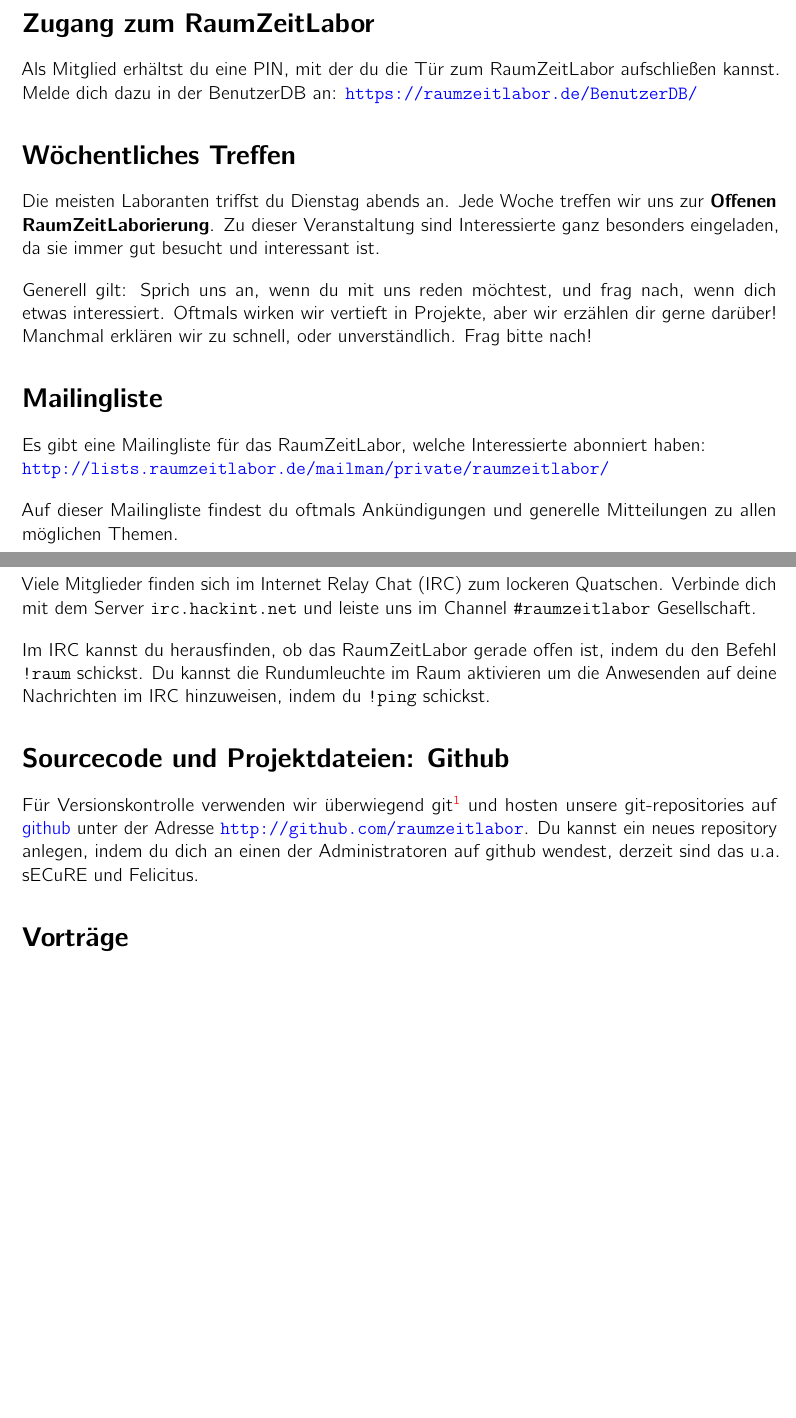
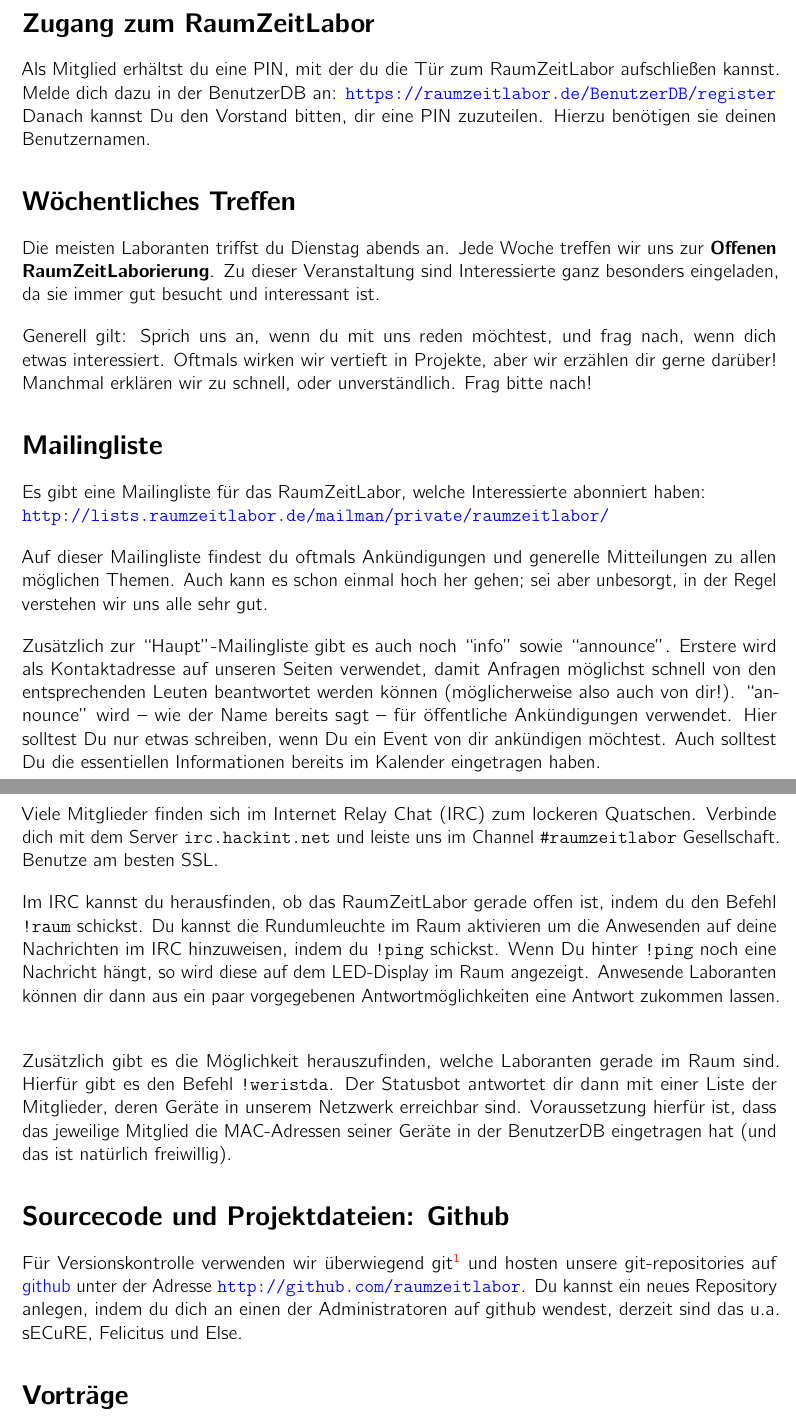
Before and after one commit to raumzeitlabor/mitgliederhandbuch, a LaTeX document (mitgliederhandbuch.tex): two parts of pages 1 and 2 of 2 before the commit and two parts of pages 1 and 2 of 3 after it, joined at a grey line, cut so that both start at the same text, the shorter picture padded with empty space. Compiled offline with pdfLaTeX.

Commit message:
einige Dinge aktualisiert

```diff
--- a/mitgliederhandbuch.tex
+++ b/mitgliederhandbuch.tex
@@ -53,7 +53,10 @@ Alles Wissenswerte erfährst du in den folgenden Abschnitten.
 
 Als Mitglied erhältst du eine PIN, mit der du die Tür zum RaumZeitLabor
 aufschließen kannst. Melde dich dazu in der BenutzerDB an:
-\url{https://raumzeitlabor.de/BenutzerDB/}
+\url{https://raumzeitlabor.de/BenutzerDB/register}
+
+Danach kannst Du den Vorstand bitten, dir eine PIN zuzuteilen. Hierzu benötigen
+sie deinen Benutzernamen.
 
 \section*{Wöchentliches Treffen}
 
@@ -76,7 +79,18 @@ haben:\\
 \np
 
 Auf dieser Mailingliste findest du oftmals Ankündigungen und generelle
-Mitteilungen zu allen möglichen Themen.
+Mitteilungen zu allen möglichen Themen. Auch kann es schon einmal hoch her
+gehen; sei aber unbesorgt, in der Regel verstehen wir uns alle sehr gut.
+\np
+
+Zusätzlich zur ``Haupt''-Mailingliste gibt es auch noch ``info'' sowie
+``announce''. Erstere wird als Kontaktadresse auf unseren Seiten verwendet,
+damit Anfragen möglichst schnell von den entsprechenden Leuten beantwortet
+werden können (möglicherweise also auch von dir!). ``announce'' wird -- wie der
+Name bereits sagt -- für öffentliche Ankündigungen verwendet. Hier solltest Du
+nur etwas schreiben, wenn Du ein Event von dir ankündigen möchtest. Auch
+solltest Du die essentiellen Informationen bereits im Kalender eingetragen
+haben.
 
 \section*{Wiki}
 
@@ -87,22 +102,33 @@ an Equipment befindet (wenn nicht, ergänze es): \url{https://raumzeitlabor.de/w
 
 Viele Mitglieder finden sich im Internet Relay Chat (IRC) zum lockeren
 Quatschen. Verbinde dich mit dem Server \texttt{irc.hackint.net} und leiste uns
-im Channel \texttt{\#raumzeitlabor} Gesellschaft.
+im Channel \texttt{\#raumzeitlabor} Gesellschaft. Benutze am besten SSL.
 \np
 
 Im IRC kannst du herausfinden, ob das RaumZeitLabor gerade offen ist, indem du
 den Befehl \texttt{!raum} schickst. Du kannst die Rundumleuchte im Raum
-aktivieren um die Anwesenden auf deine Nachrichten im IRC hinzuweisen, indem
-du \texttt{!ping} schickst.
+aktivieren um die Anwesenden auf deine Nachrichten im IRC hinzuweisen, indem du
+\texttt{!ping} schickst. Wenn Du hinter \texttt{!ping} noch eine Nachricht
+hängt, so wird diese auf dem LED-Display im Raum angezeigt. Anwesende
+Laboranten können dir dann aus ein paar vorgegebenen Antwortmöglichkeiten eine
+Antwort zukommen lassen.
+\np
+
+Zusätzlich gibt es die Möglichkeit herauszufinden, welche Laboranten gerade im
+Raum sind. Hierfür gibt es den Befehl \texttt{!weristda}. Der Statusbot
+antwortet dir dann mit einer Liste der Mitglieder, deren Geräte in unserem
+Netzwerk erreichbar sind. Voraussetzung hierfür ist, dass das jeweilige
+Mitglied die MAC-Adressen seiner Geräte in der BenutzerDB eingetragen hat (und
+das ist natürlich freiwillig).
 
 \section*{Sourcecode und Projektdateien: Github}
 
 Für Versionskontrolle verwenden wir überwiegend
 git\footnote{\url{http://www.git-scm.com/}} und hosten unsere git-repositories
 auf \href{http://github.com/}{github} unter der Adresse
-\url{http://github.com/raumzeitlabor}. Du kannst ein neues repository anlegen,
+\url{http://github.com/raumzeitlabor}. Du kannst ein neues Repository anlegen,
 indem du dich an einen der Administratoren auf github wendest, derzeit sind das
-u.a. sECuRE und Felicitus.
+u.a.\ sECuRE, Felicitus und Else.
 
 \section*{Vorträge}
 
```
Also changed, not shown: mitgliederhandbuch.tex (8 more changed lines).
